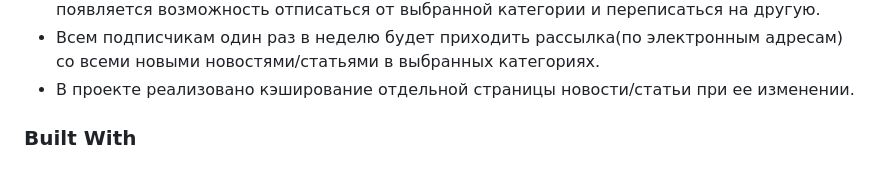
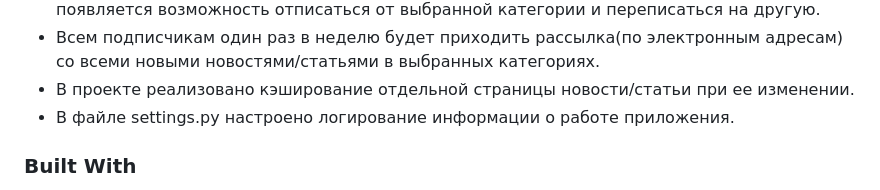
Before and after one commit to LogicalTime3457/Django_NewsPaper, a Markdown page: README.md, the part around the change. Rendered like a GitHub page.

```diff
--- a/README.md
+++ b/README.md
@@ -104,6 +104,7 @@
 * В момент когда гость подписывается на определенную категорию новостей, у него появляется возможность отписаться от выбранной категории и переписаться на другую.
 * Всем подписчикам один раз в неделю будет приходить рассылка(по электронным адресам) со всеми новыми новостями/статьями в выбранных категориях.
 * В проекте реализовано кэширование отдельной страницы новости/статьи при ее изменении.
+* В файле settings.py настроено логирование информации о работе приложения.
 
 <!--
 <--[![Product Name Screen Shot][product-screenshot]](https://example.com)
```
